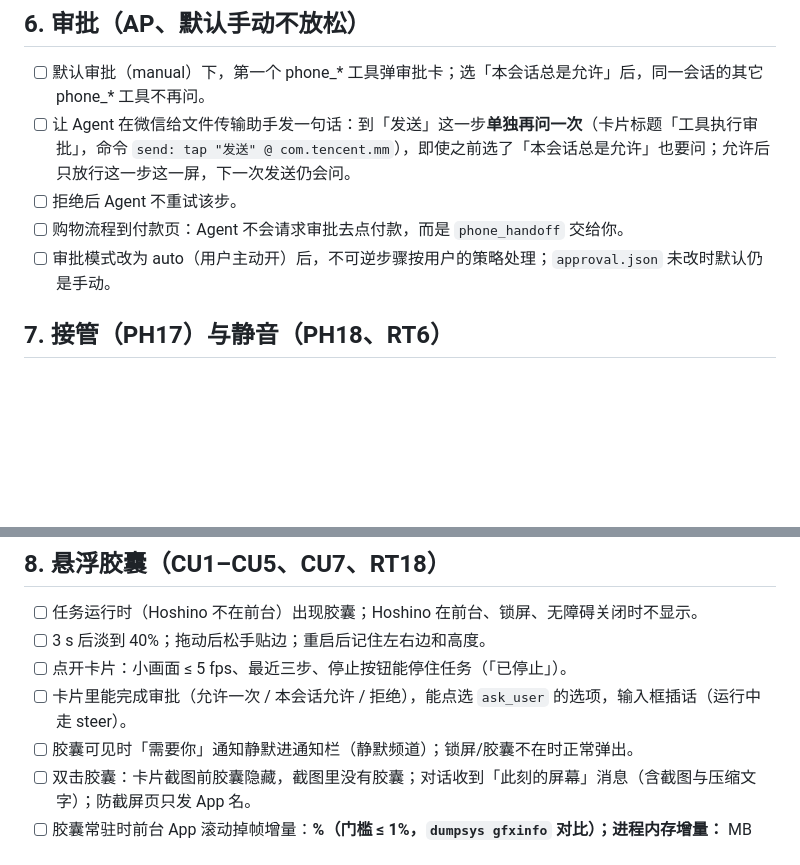
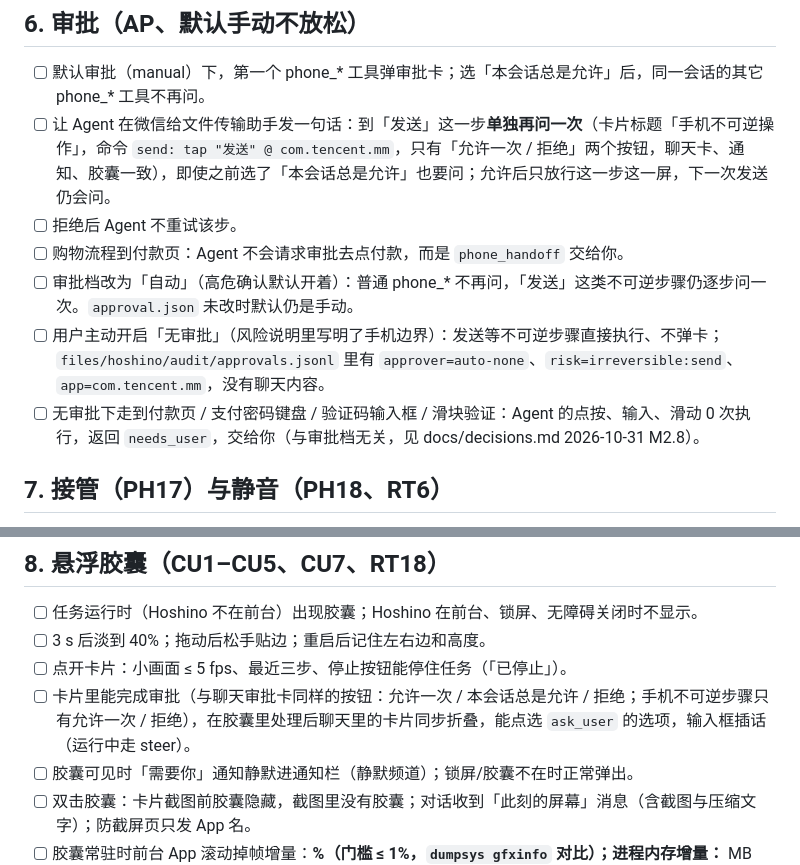
Before and after one commit to senseixiaomisensei-sudo/hoshino-harness-android, a Markdown page: docs/m2.8-phone-acceptance.md, 2 parts joined by grey strips. Rendered like a GitHub page; blank space fills up the shorter version.

Commit message:
docs: M2.8 decision on phone approvals under m2.7 modes; acceptance checklist updated

```diff
--- a/docs/m2.8-phone-acceptance.md
+++ b/docs/m2.8-phone-acceptance.md
@@ -65,10 +65,12 @@
 ## 6. 审批（AP、默认手动不放松）
 
 - [ ] 默认审批（manual）下，第一个 phone_* 工具弹审批卡；选「本会话总是允许」后，同一会话的其它 phone_* 工具不再问。
-- [ ] 让 Agent 在微信给文件传输助手发一句话：到「发送」这一步**单独再问一次**（卡片标题「工具执行审批」，命令 `send: tap "发送" @ com.tencent.mm`），即使之前选了「本会话总是允许」也要问；允许后只放行这一步这一屏，下一次发送仍会问。
+- [ ] 让 Agent 在微信给文件传输助手发一句话：到「发送」这一步**单独再问一次**（卡片标题「手机不可逆操作」，命令 `send: tap "发送" @ com.tencent.mm`，只有「允许一次 / 拒绝」两个按钮，聊天卡、通知、胶囊一致），即使之前选了「本会话总是允许」也要问；允许后只放行这一步这一屏，下一次发送仍会问。
 - [ ] 拒绝后 Agent 不重试该步。
 - [ ] 购物流程到付款页：Agent 不会请求审批去点付款，而是 `phone_handoff` 交给你。
-- [ ] 审批模式改为 auto（用户主动开）后，不可逆步骤按用户的策略处理；`approval.json` 未改时默认仍是手动。
+- [ ] 审批档改为「自动」（高危确认默认开着）：普通 phone_* 不再问，「发送」这类不可逆步骤仍逐步问一次。`approval.json` 未改时默认仍是手动。
+- [ ] 用户主动开启「无审批」（风险说明里写明了手机边界）：发送等不可逆步骤直接执行、不弹卡；`files/hoshino/audit/approvals.jsonl` 里有 `approver=auto-none`、`risk=irreversible:send`、`app=com.tencent.mm`，没有聊天内容。
+- [ ] 无审批下走到付款页 / 支付密码键盘 / 验证码输入框 / 滑块验证：Agent 的点按、输入、滑动 0 次执行，返回 `needs_user`，交给你（与审批档无关，见 docs/decisions.md 2026-10-31 M2.8）。
 
 ## 7. 接管（PH17）与静音（PH18、RT6）
 
@@ -83,7 +85,7 @@
 - [ ] 任务运行时（Hoshino 不在前台）出现胶囊；Hoshino 在前台、锁屏、无障碍关闭时不显示。
 - [ ] 3 s 后淡到 40%；拖动后松手贴边；重启后记住左右边和高度。
 - [ ] 点开卡片：小画面 ≤ 5 fps、最近三步、停止按钮能停住任务（「已停止」）。
-- [ ] 卡片里能完成审批（允许一次 / 本会话允许 / 拒绝），能点选 `ask_user` 的选项，输入框插话（运行中走 steer）。
+- [ ] 卡片里能完成审批（与聊天审批卡同样的按钮：允许一次 / 本会话总是允许 / 拒绝；手机不可逆步骤只有允许一次 / 拒绝），在胶囊里处理后聊天里的卡片同步折叠，能点选 `ask_user` 的选项，输入框插话（运行中走 steer）。
 - [ ] 胶囊可见时「需要你」通知静默进通知栏（静默频道）；锁屏/胶囊不在时正常弹出。
 - [ ] 双击胶囊：卡片截图前胶囊隐藏，截图里没有胶囊；对话收到「此刻的屏幕」消息（含截图与压缩文字）；防截屏页只发 App 名。
 - [ ] 胶囊常驻时前台 App 滚动掉帧增量：____%（门槛 ≤ 1%，`dumpsys gfxinfo` 对比）；进程内存增量：____ MB（门槛 ≤ 15 MB）。
```
Also changed, not shown: docs/decisions.md (+16 -0 lines).
